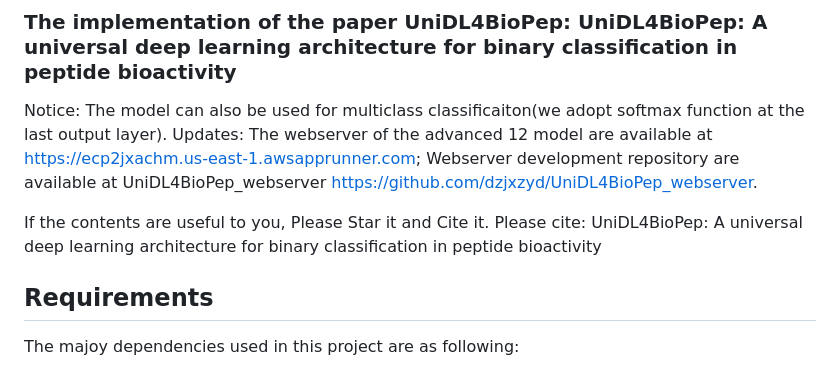
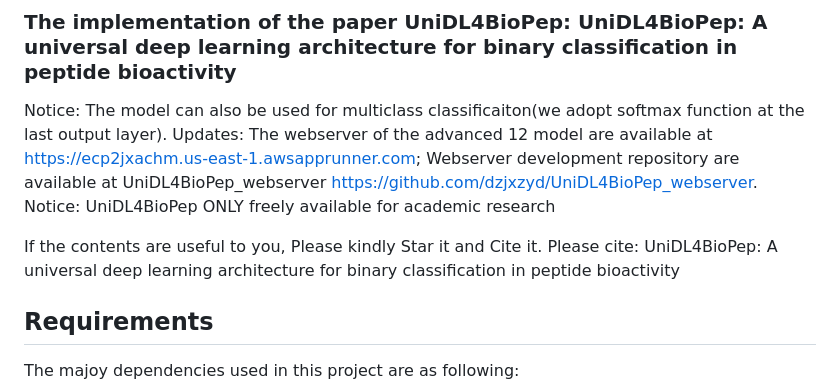
Before and after one commit to dzjxzyd/UniDL4BioPep, a Markdown page: README.md, the part around the change. Rendered like a GitHub page.

```diff
--- a/README.md
+++ b/README.md
@@ -4,9 +4,11 @@
 
 Notice: The model can also be used for multiclass classificaiton(we adopt softmax function at the last output layer).
 Updates: The webserver of the advanced 12 model are available at https://ecp2jxachm.us-east-1.awsapprunner.com; Webserver development repository are available at UniDL4BioPep_webserver https://github.com/dzjxzyd/UniDL4BioPep_webserver.
+Notice: UniDL4BioPep ONLY freely available for academic research
 
-If the contents are useful to you, Please Star it and Cite it.
+If the contents are useful to you, Please kindly Star it and Cite it.
 Please cite: UniDL4BioPep: A universal deep learning architecture for binary classification in peptide bioactivity
+
 
 ## Requirements
 The majoy dependencies used in this project are as following:
```
